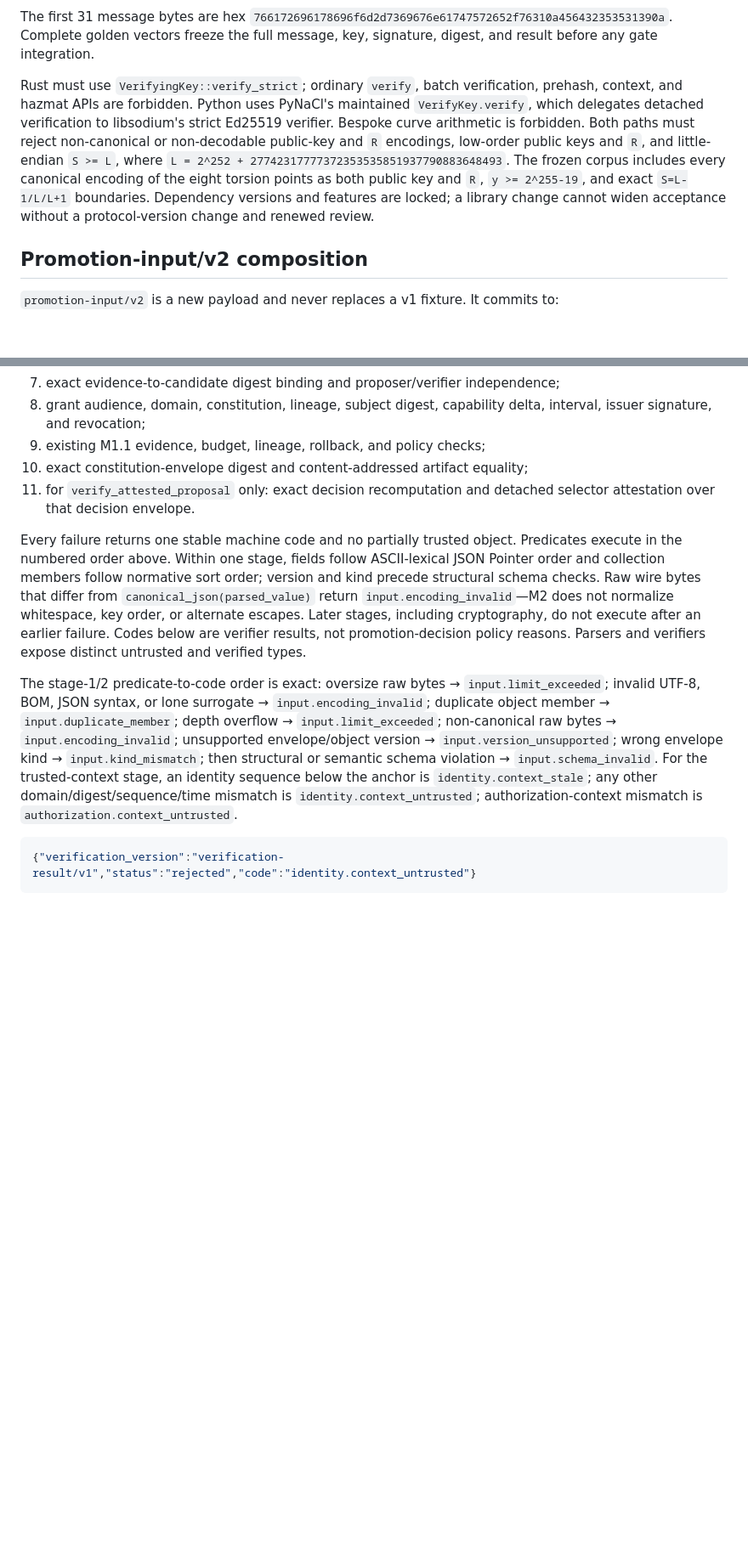
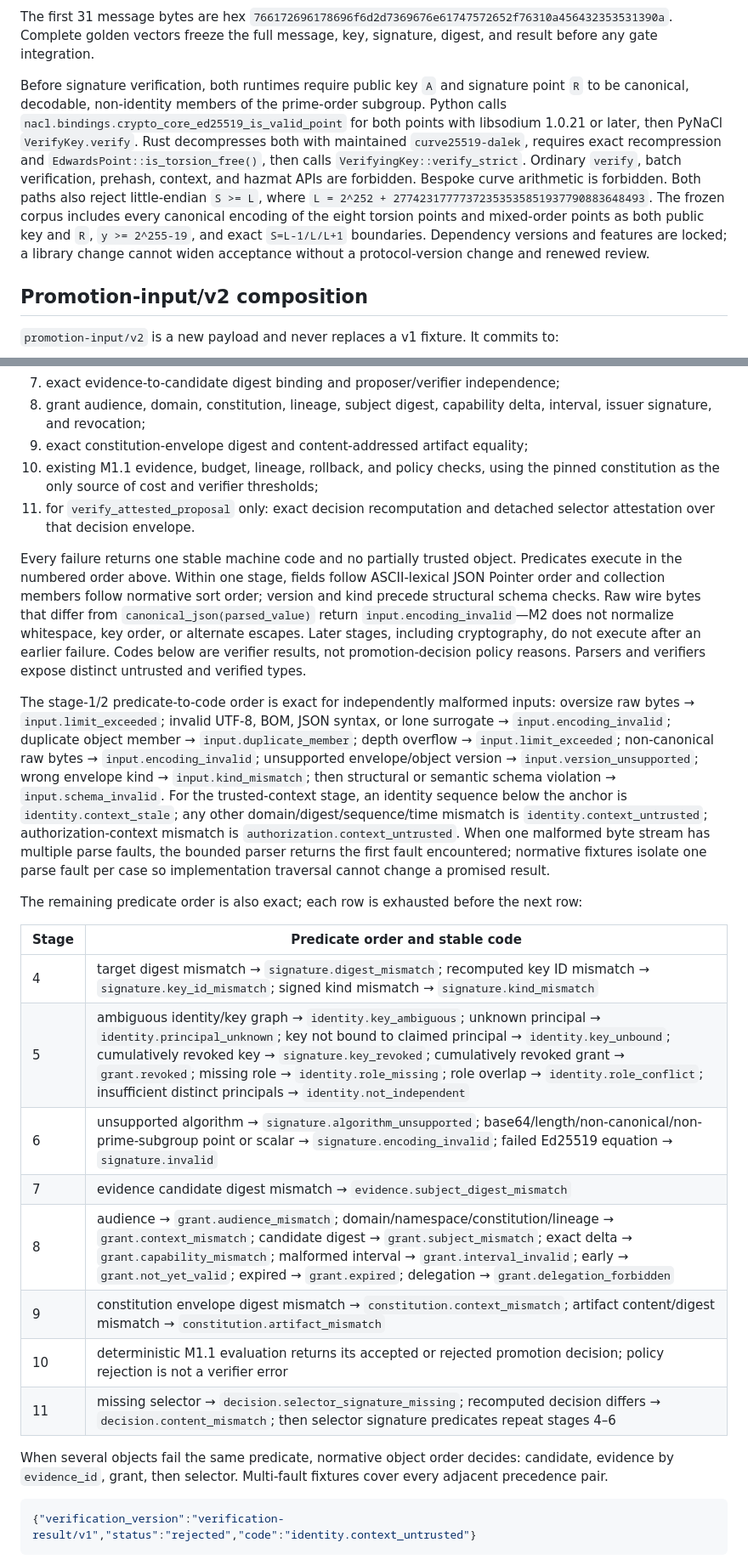
Before and after one commit to artemiosu/variaxiom, a Markdown page: docs/specs/m2.1-identity-grants-signatures.md, 2 parts joined by grey strips. Shown at 85% size. Rendered like a GitHub page; blank space fills up the shorter version.

Commit message:
docs: make M2.1 revocation and crypto semantics strict
Signed-off-by: Art <art@dev-01.novalocal>

````diff
--- a/docs/specs/m2.1-identity-grants-signatures.md
+++ b/docs/specs/m2.1-identity-grants-signatures.md
@@ -392,14 +400,17 @@ The first 31 message bytes are hex
 Complete golden vectors freeze the full message, key, signature, digest, and result before any gate
 integration.
 
-Rust must use `VerifyingKey::verify_strict`; ordinary `verify`, batch verification, prehash,
-context, and hazmat APIs are forbidden. Python uses PyNaCl's maintained `VerifyKey.verify`, which
-delegates detached verification to libsodium's strict Ed25519 verifier. Bespoke curve arithmetic is
-forbidden. Both paths must reject non-canonical or non-decodable public-key and `R` encodings,
-low-order public keys and `R`, and little-endian `S >= L`, where
+Before signature verification, both runtimes require public key `A` and signature point `R` to be
+canonical, decodable, non-identity members of the prime-order subgroup. Python calls
+`nacl.bindings.crypto_core_ed25519_is_valid_point` for both points with libsodium 1.0.21 or later,
+then PyNaCl `VerifyKey.verify`. Rust decompresses both with maintained `curve25519-dalek`, requires
+exact recompression and `EdwardsPoint::is_torsion_free()`, then calls
+`VerifyingKey::verify_strict`. Ordinary `verify`, batch verification, prehash, context, and hazmat
+APIs are forbidden. Bespoke curve arithmetic is forbidden. Both paths also reject little-endian
+`S >= L`, where
 `L = 2^252 + 27742317777372353535851937790883648493`. The frozen corpus includes every canonical
-encoding of the eight torsion points as both public key and `R`, `y >= 2^255-19`, and exact
-`S=L-1/L/L+1` boundaries. Dependency versions and features are locked; a library change cannot
+encoding of the eight torsion points and mixed-order points as both public key and `R`,
+`y >= 2^255-19`, and exact `S=L-1/L/L+1` boundaries. Dependency versions and features are locked; a library change cannot
 widen acceptance without a protocol-version change and renewed review.
 
 ## Promotion-input/v2 composition
@@ -483,8 +494,9 @@ Validation is deterministic, fail-closed, and short-circuits at the first failin
 7. exact evidence-to-candidate digest binding and proposer/verifier independence;
 8. grant audience, domain, constitution, lineage, subject digest, capability delta, interval,
    issuer signature, and revocation;
-9. existing M1.1 evidence, budget, lineage, rollback, and policy checks;
-10. exact constitution-envelope digest and content-addressed artifact equality;
+9. exact constitution-envelope digest and content-addressed artifact equality;
+10. existing M1.1 evidence, budget, lineage, rollback, and policy checks, using the pinned
+    constitution as the only source of cost and verifier thresholds;
 11. for `verify_attested_proposal` only: exact decision recomputation and detached selector
     attestation over that decision envelope.
 
@@ -497,15 +509,34 @@ cryptography, do not execute after an earlier failure. Codes below are verifier
 results, not promotion-decision policy reasons. Parsers and verifiers expose distinct untrusted and
 verified types.
 
-The stage-1/2 predicate-to-code order is exact: oversize raw bytes → `input.limit_exceeded`;
-invalid UTF-8, BOM, JSON syntax, or lone surrogate → `input.encoding_invalid`; duplicate object
-member → `input.duplicate_member`; depth overflow → `input.limit_exceeded`; non-canonical raw bytes
+The stage-1/2 predicate-to-code order is exact for independently malformed inputs: oversize raw
+bytes → `input.limit_exceeded`; invalid UTF-8, BOM, JSON syntax, or lone surrogate →
+`input.encoding_invalid`; duplicate object member → `input.duplicate_member`; depth overflow →
+`input.limit_exceeded`; non-canonical raw bytes
 → `input.encoding_invalid`; unsupported envelope/object version → `input.version_unsupported`;
 wrong envelope kind → `input.kind_mismatch`; then structural or semantic schema violation →
 `input.schema_invalid`. For the trusted-context stage, an identity sequence below the anchor is
 `identity.context_stale`; any other domain/digest/sequence/time mismatch is
 `identity.context_untrusted`; authorization-context mismatch is
-`authorization.context_untrusted`.
+`authorization.context_untrusted`. When one malformed byte stream has multiple parse faults, the
+bounded parser returns the first fault encountered; normative fixtures isolate one parse fault per
+case so implementation traversal cannot change a promised result.
+
+The remaining predicate order is also exact; each row is exhausted before the next row:
+
+| Stage | Predicate order and stable code |
+|---|---|
+| 4 | target digest mismatch → `signature.digest_mismatch`; recomputed key ID mismatch → `signature.key_id_mismatch`; signed kind mismatch → `signature.kind_mismatch` |
+| 5 | ambiguous identity/key graph → `identity.key_ambiguous`; unknown principal → `identity.principal_unknown`; key not bound to claimed principal → `identity.key_unbound`; cumulatively revoked key → `signature.key_revoked`; cumulatively revoked grant → `grant.revoked`; missing role → `identity.role_missing`; role overlap → `identity.role_conflict`; insufficient distinct principals → `identity.not_independent` |
+| 6 | unsupported algorithm → `signature.algorithm_unsupported`; base64/length/non-canonical/non-prime-subgroup point or scalar → `signature.encoding_invalid`; failed Ed25519 equation → `signature.invalid` |
+| 7 | evidence candidate digest mismatch → `evidence.subject_digest_mismatch` |
+| 8 | audience → `grant.audience_mismatch`; domain/namespace/constitution/lineage → `grant.context_mismatch`; candidate digest → `grant.subject_mismatch`; exact delta → `grant.capability_mismatch`; malformed interval → `grant.interval_invalid`; early → `grant.not_yet_valid`; expired → `grant.expired`; delegation → `grant.delegation_forbidden` |
+| 9 | constitution envelope digest mismatch → `constitution.context_mismatch`; artifact content/digest mismatch → `constitution.artifact_mismatch` |
+| 10 | deterministic M1.1 evaluation returns its accepted or rejected promotion decision; policy rejection is not a verifier error |
+| 11 | missing selector → `decision.selector_signature_missing`; recomputed decision differs → `decision.content_mismatch`; then selector signature predicates repeat stages 4–6 |
+
+When several objects fail the same predicate, normative object order decides: candidate, evidence by
+`evidence_id`, grant, then selector. Multi-fault fixtures cover every adjacent precedence pair.
 
 ```json
 {"verification_version":"verification-result/v1","status":"rejected","code":"identity.context_untrusted"}
````
Also changed, not shown: other parts of docs/specs/m2.1-identity-grants-signatures.md (+33 -15 lines), docs/reports/m2.1-agent-review-council-2026-09-07.md (+10 -2 lines), 1 other file.
